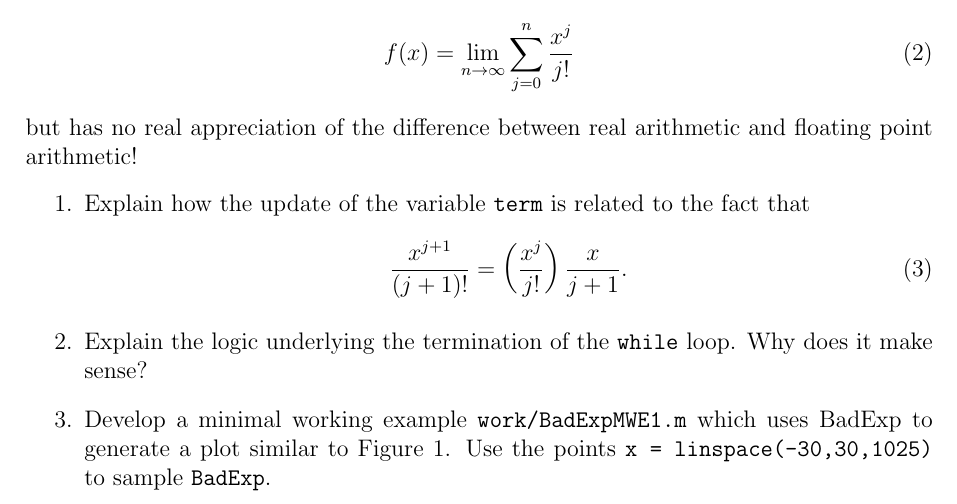
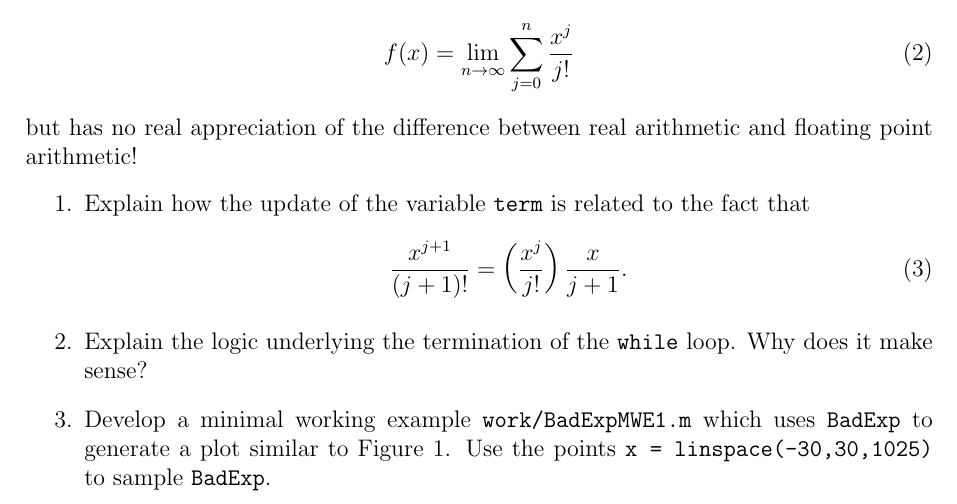
Before and after one commit to EmilSoderlind/5DV005, a LaTeX problem sheet (exercises/lab3/specification/lab3.tex): part of page 1 of 6, cut so that both start at the same text. Compiled offline with pdfLaTeX.

```diff
--- a/exercises/lab3/specification/lab3.tex
+++ b/exercises/lab3/specification/lab3.tex
@@ -60,7 +60,7 @@
 
 \item Explain the logic underlying the termination of the {\tt while} loop. Why does it make sense?
 
-\item \label{simple:test} Develop a minimal working example {\tt work/BadExpMWE1.m} which uses BadExp to generate a plot similar to Figure \ref{fig:bad_wolf}. Use the points {\tt x = linspace(-30,30,1025)} to sample {\tt BadExp}.
+\item \label{simple:test} Develop a minimal working example {\tt work/BadExpMWE1.m} which uses {\tt BadExp} to generate a plot similar to Figure \ref{fig:bad_wolf}. Use the points {\tt x = linspace(-30,30,1025)} to sample {\tt BadExp}.
 \end{enumerate}
 
 \begin{figure}[ht]
```
Also changed, not shown: 3 other files.
